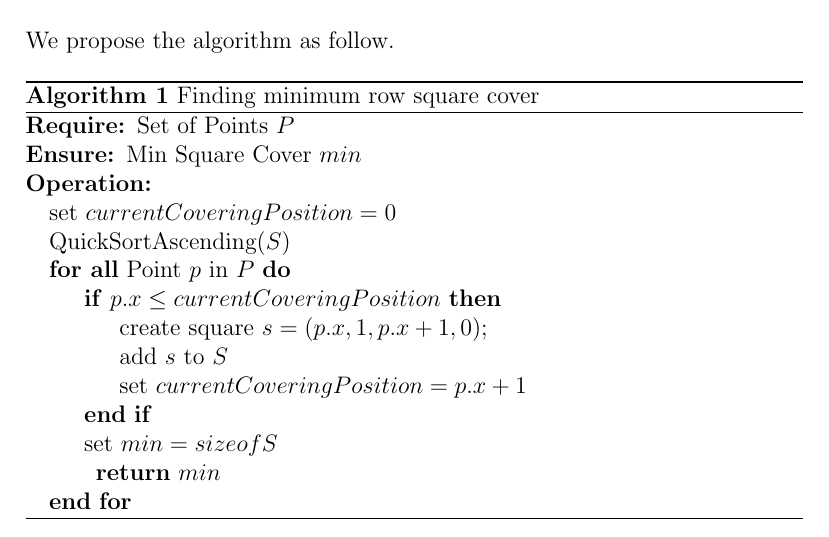
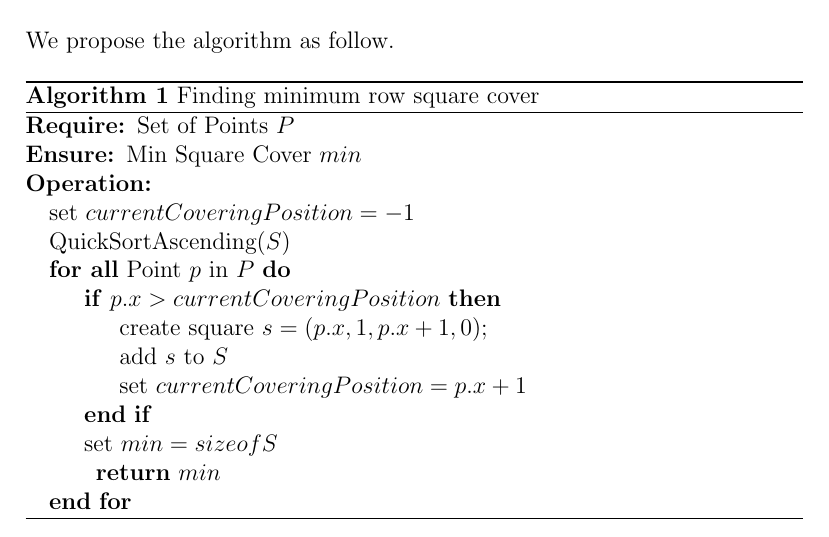
Before and after one commit to heytitle/advanced-algorithm-assignments, a LaTeX problem sheet (assignment-1/main.tex, which reads assignment-1/questions/approx-1-3-2.tex): part of page 4 of 18, cut so that both start at the same text. Compiled offline with pdfLaTeX.

Commit message:
fix 1-3-2 algorithm

```diff
--- a/assignment-1/questions/approx-1-3-2.tex
+++ b/assignment-1/questions/approx-1-3-2.tex
@@ -13,10 +13,10 @@ We propose the algorithm as follow.
     \algnewcommand\algorithmicoperation{\textbf{Operation:}}
     \algnewcommand\Operation{\item[\algorithmicoperation]}
     \Operation
-    \State set $currentCoveringPosition = 0$
+    \State set $currentCoveringPosition = -1$
     \State QuickSortAscending($S$)
     \ForAll {Point $p$ in $P$}
-    \If {$p.x \leq currentCoveringPosition$}
+    \If {$p.x > currentCoveringPosition$}
     \State create square $s = (p.x, 1, p.x + 1, 0)$;
     \State add $s$ to $S$
     \State set $currentCoveringPosition = p.x + 1$
```
Also changed, not shown: dist/assignment-1.pdf.
